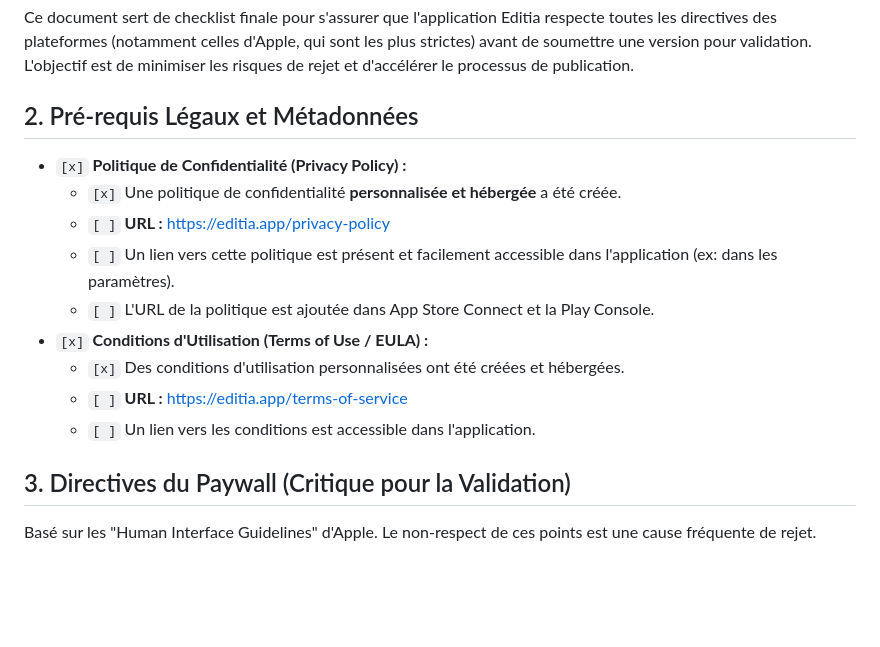
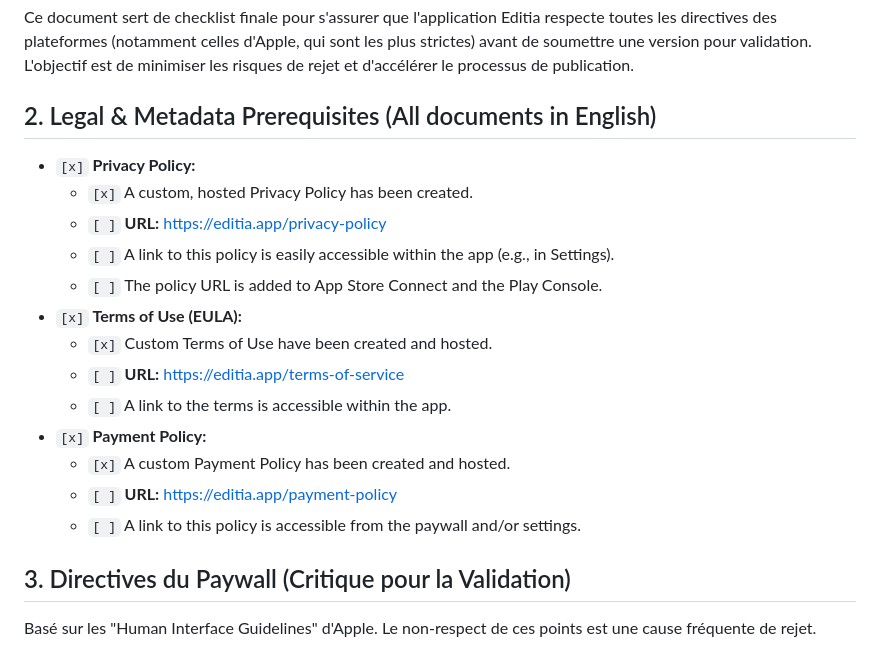
Before and after one commit to suarja/ai-edit, a Markdown page: docs/commercial/publishing-checklist.md, the part around the change. Rendered like a GitHub page; blank space fills up the shorter version.

```diff
--- a/docs/commercial/publishing-checklist.md
+++ b/docs/commercial/publishing-checklist.md
@@ -4,17 +4,21 @@
 
 Ce document sert de checklist finale pour s'assurer que l'application Editia respecte toutes les directives des plateformes (notamment celles d'Apple, qui sont les plus strictes) avant de soumettre une version pour validation. L'objectif est de minimiser les risques de rejet et d'accélérer le processus de publication.
 
-## 2. Pré-requis Légaux et Métadonnées
+## 2. Legal & Metadata Prerequisites (All documents in English)
 
-*   `[x]` **Politique de Confidentialité (Privacy Policy) :**
-    *   `[x]` Une politique de confidentialité **personnalisée et hébergée** a été créée.
-    *   `[ ]` **URL :** [https://editia.app/privacy-policy](https://editia.app/privacy-policy)
-    *   `[ ]` Un lien vers cette politique est présent et facilement accessible dans l'application (ex: dans les paramètres).
-    *   `[ ]` L'URL de la politique est ajoutée dans App Store Connect et la Play Console.
-*   `[x]` **Conditions d'Utilisation (Terms of Use / EULA) :**
-    *   `[x]` Des conditions d'utilisation personnalisées ont été créées et hébergées.
-    *   `[ ]` **URL :** [https://editia.app/terms-of-service](https://editia.app/terms-of-service)
-    *   `[ ]` Un lien vers les conditions est accessible dans l'application.
+*   `[x]` **Privacy Policy:**
+    *   `[x]` A custom, hosted Privacy Policy has been created.
+    *   `[ ]` **URL:** [https://editia.app/privacy-policy](https://editia.app/privacy-policy)
+    *   `[ ]` A link to this policy is easily accessible within the app (e.g., in Settings).
+    *   `[ ]` The policy URL is added to App Store Connect and the Play Console.
+*   `[x]` **Terms of Use (EULA):**
+    *   `[x]` Custom Terms of Use have been created and hosted.
+    *   `[ ]` **URL:** [https://editia.app/terms-of-service](https://editia.app/terms-of-service)
+    *   `[ ]` A link to the terms is accessible within the app.
+*   `[x]` **Payment Policy:**
+    *   `[x]` A custom Payment Policy has been created and hosted.
+    *   `[ ]` **URL:** [https://editia.app/payment-policy](https://editia.app/payment-policy)
+    *   `[ ]` A link to this policy is accessible from the paywall and/or settings.
 
 ## 3. Directives du Paywall (Critique pour la Validation)
 
```
Also changed, not shown: docs/commercial/privacy-policy-termsfeed.md (added, +198 -0 lines).
